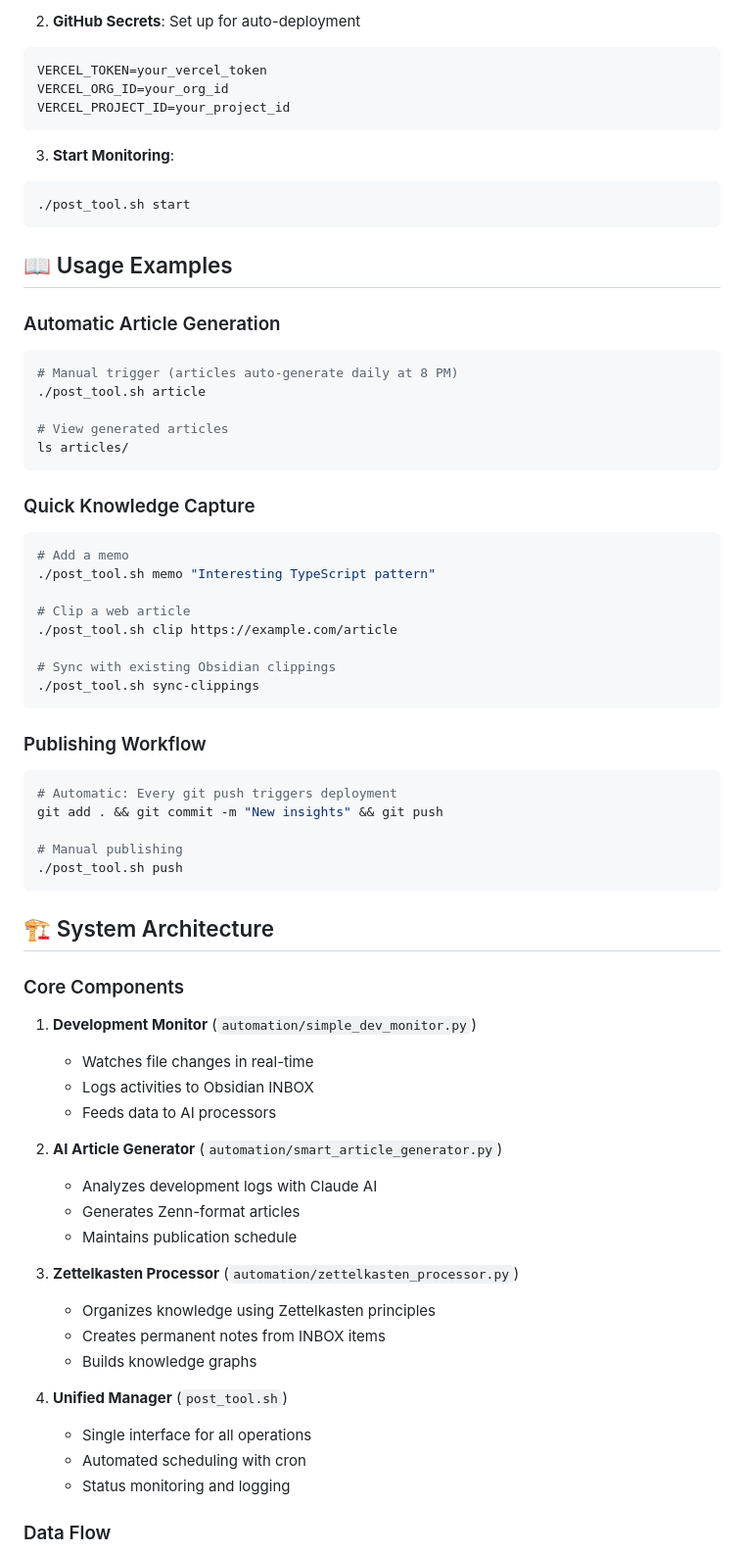
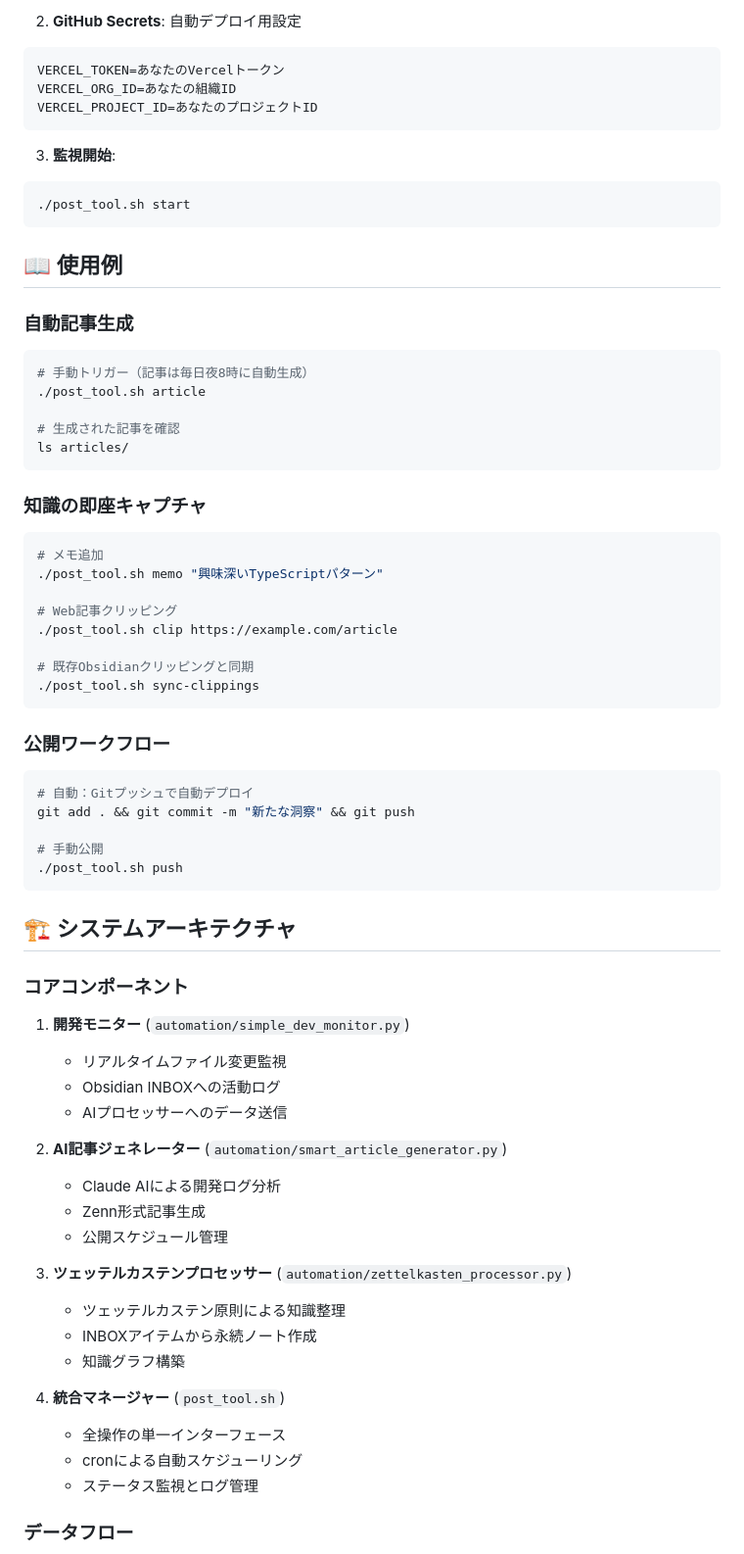
Before and after one commit to daideguchi/wisdom-blog, a Markdown page: README.md, the part around one of its changes. Shown at 98% size. Rendered like a GitHub page.

````diff
--- a/README.md
+++ b/README.md
@@ -80,74 +80,74 @@ ANTHROPIC_API_KEY=your_anthropic_key
 ```
 
-2. **GitHub Secrets**: Set up for auto-deployment
+2. **GitHub Secrets**: 自動デプロイ用設定
 ```
-VERCEL_TOKEN=your_vercel_token
-VERCEL_ORG_ID=your_org_id
-VERCEL_PROJECT_ID=your_project_id
+VERCEL_TOKEN=あなたのVercelトークン
+VERCEL_ORG_ID=あなたの組織ID
+VERCEL_PROJECT_ID=あなたのプロジェクトID
 ```
 
-3. **Start Monitoring**:
+3. **監視開始**:
 ```bash
 ./post_tool.sh start
 ```
 
-## 📖 Usage Examples
+## 📖 使用例
 
-### Automatic Article Generation
+### 自動記事生成
 ```bash
-# Manual trigger (articles auto-generate daily at 8 PM)
+# 手動トリガー（記事は毎日夜8時に自動生成）
 ./post_tool.sh article
 
-# View generated articles
+# 生成された記事を確認
 ls articles/
 ```
 
-### Quick Knowledge Capture
+### 知識の即座キャプチャ
 ```bash
-# Add a memo
-./post_tool.sh memo "Interesting TypeScript pattern"
+# メモ追加
+./post_tool.sh memo "興味深いTypeScriptパターン"
 
-# Clip a web article
+# Web記事クリッピング
 ./post_tool.sh clip https://example.com/article
 
-# Sync with existing Obsidian clippings
+# 既存Obsidianクリッピングと同期
 ./post_tool.sh sync-clippings
 ```
 
-### Publishing Workflow
+### 公開ワークフロー
 ```bash
-# Automatic: Every git push triggers deployment
-git add . && git commit -m "New insights" && git push
+# 自動：Gitプッシュで自動デプロイ
+git add . && git commit -m "新たな洞察" && git push
 
-# Manual publishing
+# 手動公開
 ./post_tool.sh push
 ```
 
-## 🏗 System Architecture
+## 🏗 システムアーキテクチャ
 
-### Core Components
+### コアコンポーネント
 
-1. **Development Monitor** (`automation/simple_dev_monitor.py`)
-   - Watches file changes in real-time
-   - Logs activities to Obsidian INBOX
-   - Feeds data to AI processors
+1. **開発モニター** (`automation/simple_dev_monitor.py`)
+   - リアルタイムファイル変更監視
+   - Obsidian INBOXへの活動ログ
+   - AIプロセッサーへのデータ送信
 
-2. **AI Article Generator** (`automation/smart_article_generator.py`)
-   - Analyzes development logs with Claude AI
-   - Generates Zenn-format articles
-   - Maintains publication schedule
+2. **AI記事ジェネレーター** (`automation/smart_article_generator.py`)
+   - Claude AIによる開発ログ分析
+   - Zenn形式記事生成
+   - 公開スケジュール管理
 
-3. **Zettelkasten Processor** (`automation/zettelkasten_processor.py`)
-   - Organizes knowledge using Zettelkasten principles
-   - Creates permanent notes from INBOX items
-   - Builds knowledge graphs
+3. **ツェッテルカステンプロセッサー** (`automation/zettelkasten_processor.py`)
+   - ツェッテルカステン原則による知識整理
+   - INBOXアイテムから永続ノート作成
+   - 知識グラフ構築
 
-4. **Unified Manager** (`post_tool.sh`)
-   - Single interface for all operations
-   - Automated scheduling with cron
-   - Status monitoring and logging
+4. **統合マネージャー** (`post_tool.sh`)
+   - 全操作の単一インターフェース
+   - cronによる自動スケジューリング
+   - ステータス監視とログ管理
 
-### Data Flow
+### データフロー
 
 ```mermaid
 graph TD
````
Also changed, not shown: other parts of README.md (+93 -93 lines).
